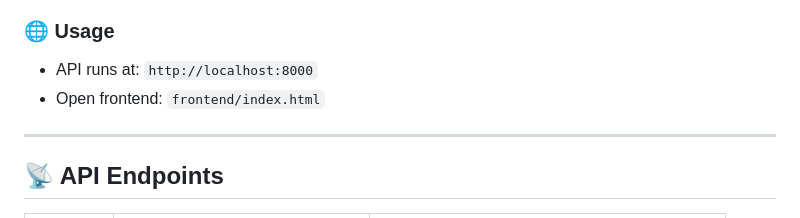
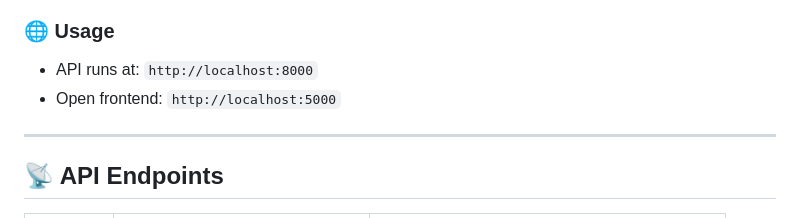
Before and after one commit to mrjd-byte/Veritas-AI, a Markdown page: README.md, the part around the change. Drawn GitHub-style.

```diff
--- a/README.md
+++ b/README.md
@@ -112,7 +112,7 @@ python -m http.server 5500
 ### 🌐 Usage
 
 * API runs at: `http://localhost:8000`
-* Open frontend: `frontend/index.html`
+* Open frontend: `http://localhost:5000`
 
 ---
 
```
